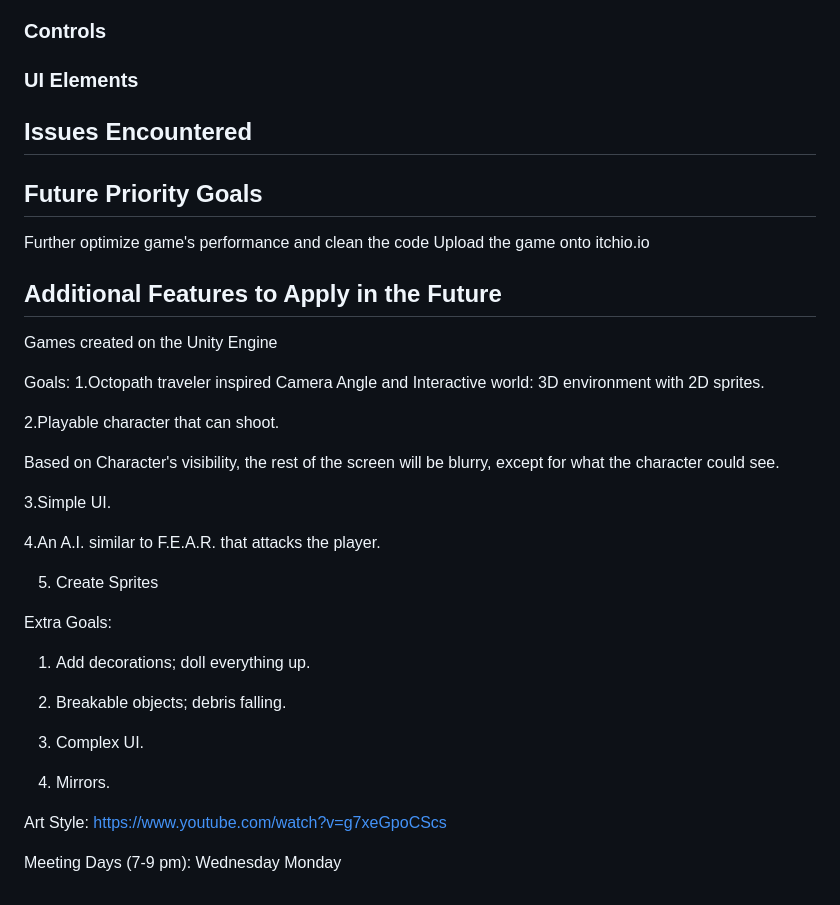
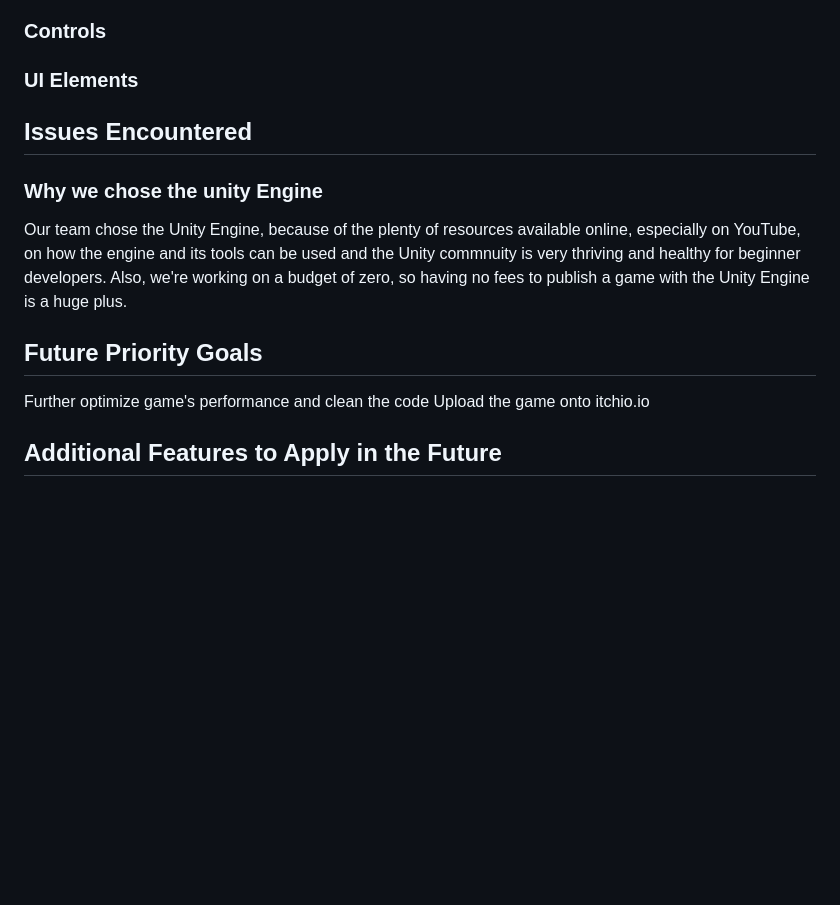
Before and after one commit to LeeKingRyan/AI_Combat_Game, a Markdown page: README.md, the part around the change. Rendered like a GitHub page; blank space fills up the shorter version.

```diff
--- a/README.md
+++ b/README.md
@@ -35,38 +35,11 @@ The people who developed F.E.A.R. also came across this dilemna, and thus procee
 
 ## Issues Encountered
 
+### Why we chose the unity Engine
+Our team chose the Unity Engine, because of the plenty of resources available online, especially on YouTube, on how the engine and its tools can be used and the Unity commnuity is very thriving and healthy for beginner developers. Also, we're working on a budget of zero, so having no fees to publish a game with the Unity Engine is a huge plus.
+
+
 ## Future Priority Goals
 Further optimize game's performance and clean the code
 Upload the game onto itchio.io
 ## Additional Features to Apply in the Future
-
-Games created on the Unity Engine
-
-Goals:
-1.Octopath traveler inspired Camera Angle and Interactive world: 3D environment with 2D sprites.
-
-2.Playable character that can shoot.
-
-Based on Character's visibility, the rest of the screen will be blurry, except for what the character could see.
-
-3.Simple UI.
-
-4.An A.I. similar to F.E.A.R. that attacks the player.
-
-5. Create Sprites
-
-Extra Goals:
-
-1. Add decorations; doll everything up.
-2. Breakable objects; debris falling.
-3. Complex UI.
-
-4. Mirrors.
-
-Art Style:
-https://www.youtube.com/watch?v=g7xeGpoCScs
-
-
-Meeting Days (7-9 pm):
-Wednesday
-Monday
```
